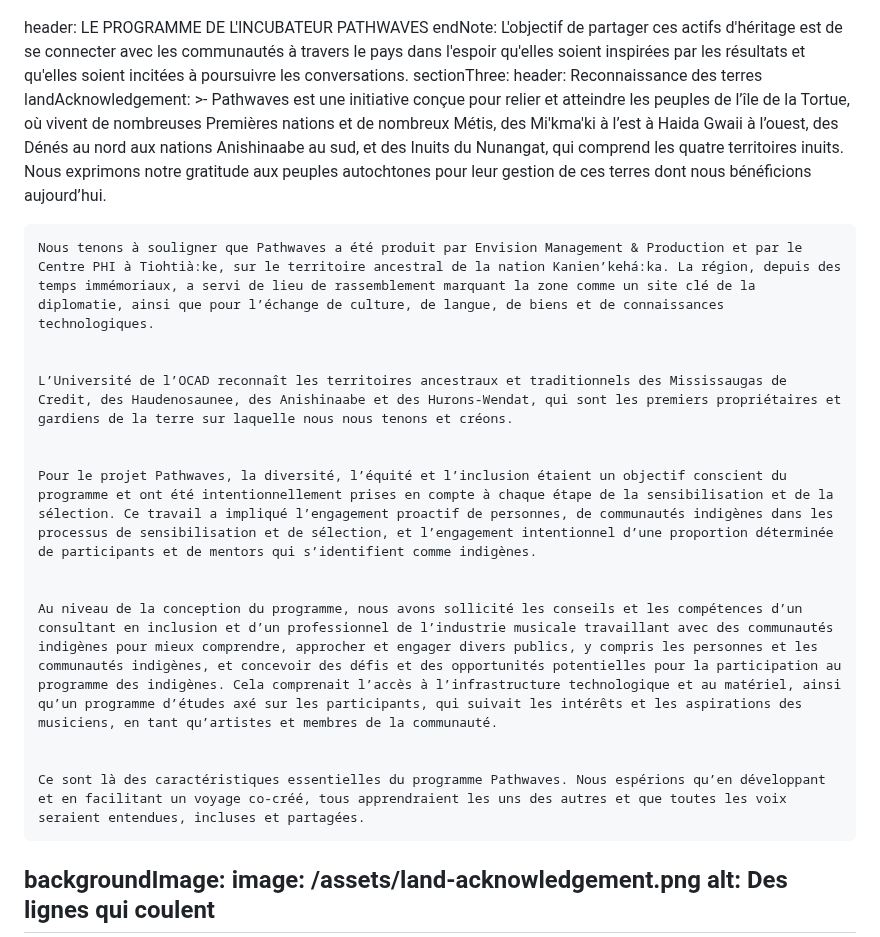
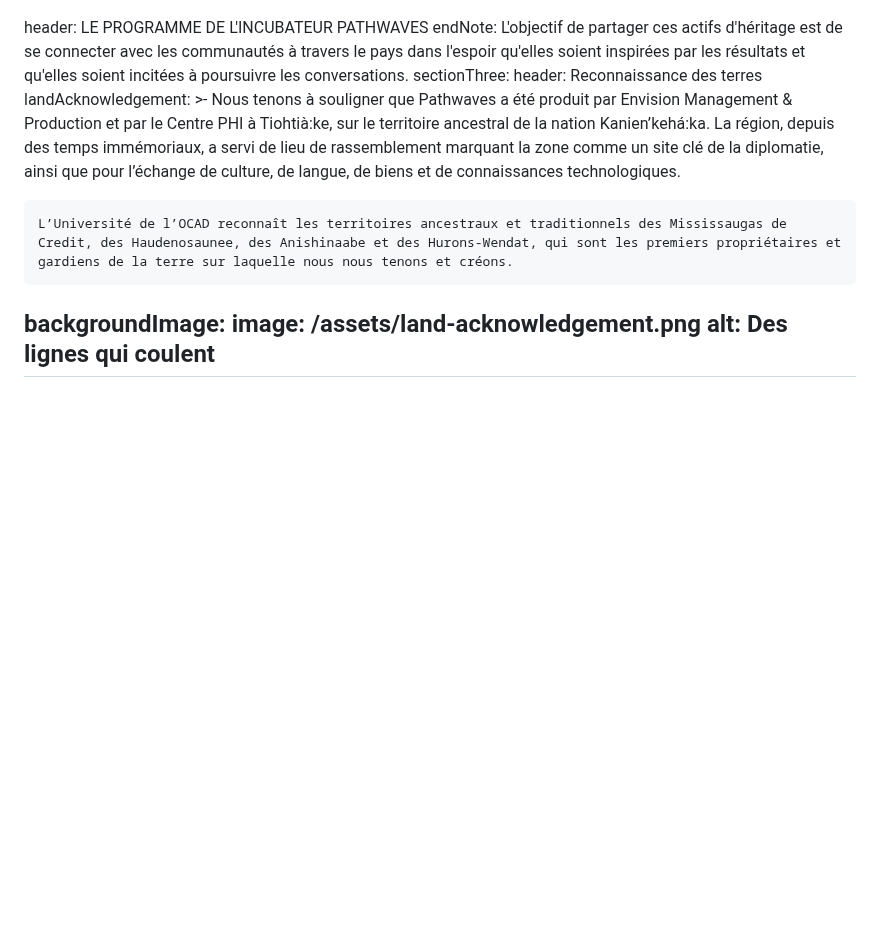
Before and after one commit to carms-ng/pathwaves, a Markdown page: content/incubator/incubator.fr.md, the part around the change. GitHub-like rendering; blank space fills up the shorter version.

Commit message:
[UPD][CMS] Incubator Page “incubator”

```diff
--- a/content/incubator/incubator.fr.md
+++ b/content/incubator/incubator.fr.md
@@ -77,28 +77,15 @@ sectionTwo:
 sectionThree:
   header: Reconnaissance des terres
   landAcknowledgement: >-
-    Pathwaves est une initiative conçue pour relier et atteindre les peuples de
-    l’île de la Tortue, où vivent de nombreuses Premières nations et de
-    nombreux Métis, des Mi′kma′ki à l’est à Haida Gwaii à l’ouest, des
-    Dénés au nord aux nations Anishinaabe au sud, et des Inuits du Nunangat,
-    qui comprend les quatre territoires inuits. Nous exprimons notre gratitude
-    aux peuples autochtones pour leur gestion de ces terres dont nous
-    bénéficions aujourd’hui.
-
-
-    Nous tenons à souligner que Pathwaves a été produit par Envision Management & Production et par le Centre PHI à Tiohtià:ke, sur le territoire ancestral de la nation Kanien’kehá:ka. La région, depuis des temps immémoriaux, a servi de lieu de rassemblement marquant la zone comme un site clé de la diplomatie, ainsi que pour l’échange de culture, de langue, de biens et de connaissances technologiques.
+    Nous tenons à souligner que Pathwaves a été produit par Envision
+    Management & Production et par le Centre PHI à Tiohtià:ke, sur le
+    territoire ancestral de la nation Kanien’kehá:ka. La région, depuis des
+    temps immémoriaux, a servi de lieu de rassemblement marquant la zone comme
+    un site clé de la diplomatie, ainsi que pour l’échange de culture, de
+    langue, de biens et de connaissances technologiques.
 
 
     L’Université de l’OCAD reconnaît les territoires ancestraux et traditionnels des Mississaugas de Credit, des Haudenosaunee, des Anishinaabe et des Hurons-Wendat, qui sont les premiers propriétaires et gardiens de la terre sur laquelle nous nous tenons et créons.
-
-
-    Pour le projet Pathwaves, la diversité, l’équité et l’inclusion étaient un objectif conscient du programme et ont été intentionnellement prises en compte à chaque étape de la sensibilisation et de la sélection. Ce travail a impliqué l’engagement proactif de personnes, de communautés indigènes dans les processus de sensibilisation et de sélection, et l’engagement intentionnel d’une proportion déterminée de participants et de mentors qui s’identifient comme indigènes.
-
-
-    Au niveau de la conception du programme, nous avons sollicité les conseils et les compétences d’un consultant en inclusion et d’un professionnel de l’industrie musicale travaillant avec des communautés indigènes pour mieux comprendre, approcher et engager divers publics, y compris les personnes et les communautés indigènes, et concevoir des défis et des opportunités potentielles pour la participation au programme des indigènes. Cela comprenait l’accès à l’infrastructure technologique et au matériel, ainsi qu’un programme d’études axé sur les participants, qui suivait les intérêts et les aspirations des musiciens, en tant qu’artistes et membres de la communauté.
-
-
-    Ce sont là des caractéristiques essentielles du programme Pathwaves. Nous espérions qu’en développant et en facilitant un voyage co-créé, tous apprendraient les uns des autres et que toutes les voix seraient entendues, incluses et partagées.
   backgroundImage:
     image: /assets/land-acknowledgement.png
     alt: Des lignes qui coulent
```
Also changed, not shown: content/incubator/incubator.en.md (+6 -18 lines).
